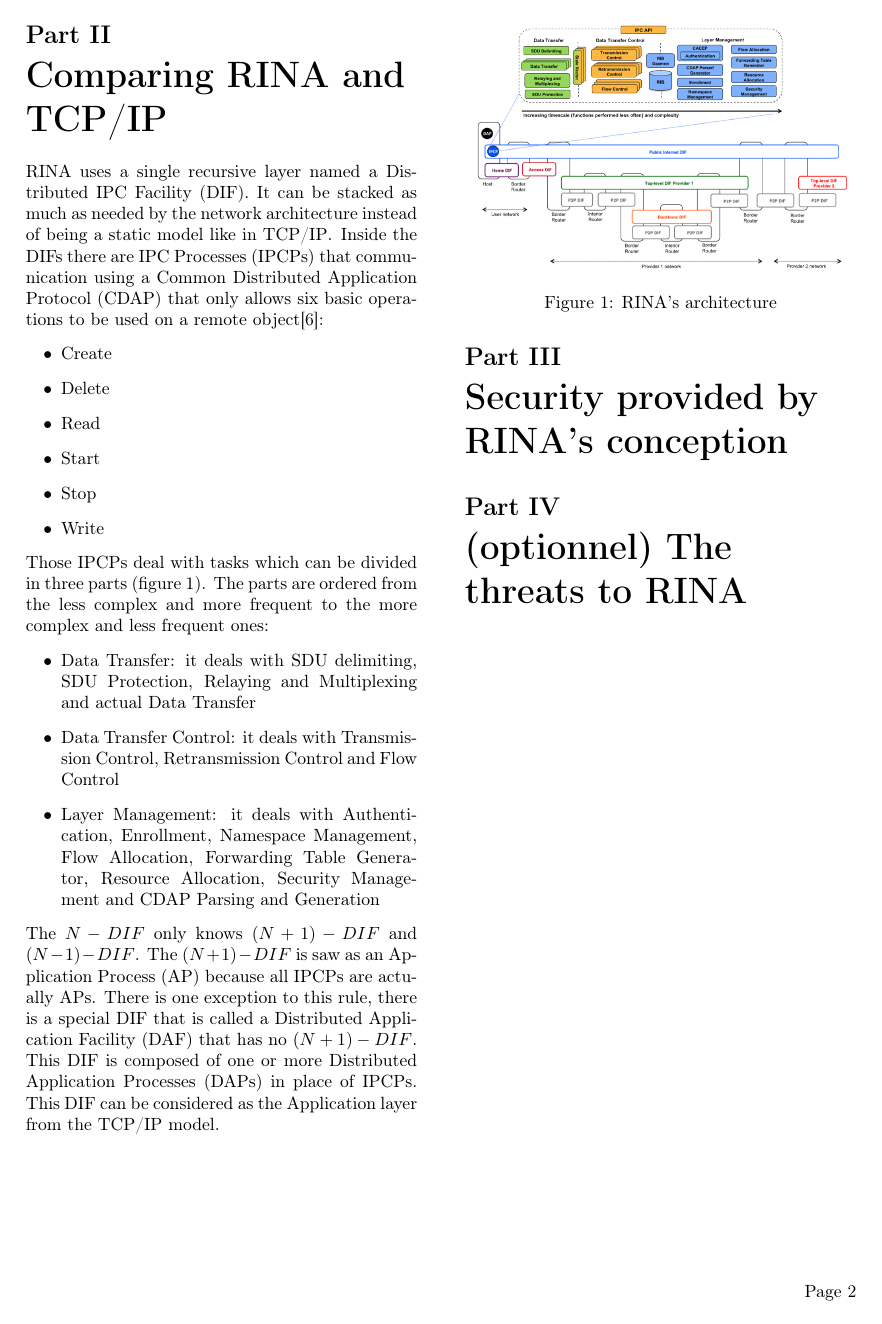
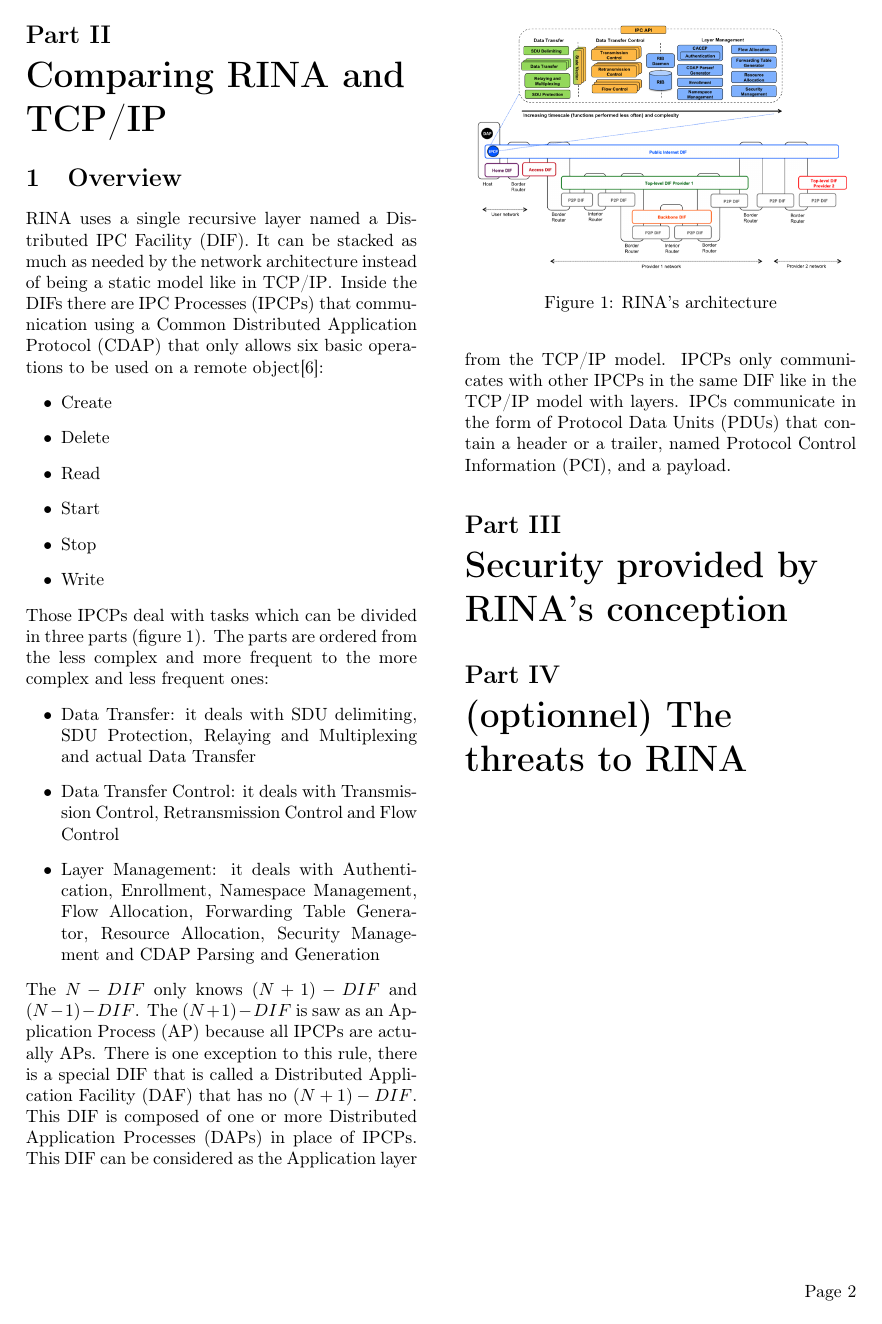
Before and after one commit to PaulDance/rinasec, a LaTeX document (Report/report.tex): page 2 of 3. Compiled offline with pdfLaTeX.

Commit message:
Minor changes

```diff
--- a/Report/report.tex
+++ b/Report/report.tex
@@ -27,6 +27,7 @@ Some simulations and studies have been lead in Europe with IRATI\cite{web:irati}
 \newpage
 
 \part{Comparing RINA and TCP/IP}
+\section{Overview}
 RINA uses a single recursive layer named a Distributed IPC Facility (DIF). It can be stacked as much as needed by the network architecture instead of being a static model like in TCP/IP\@.
 Inside the DIFs there are IPC Processes (IPCPs) that communication using a Common Distributed Application Protocol (CDAP) that only allows six basic operations to be used on a remote object\cite{wiki}:
 \begin{itemize}
@@ -49,6 +50,9 @@ The $(N + 1)-DIF$ is saw as an Application Process (AP) because all IPCPs are ac
 There is one exception to this rule, there is a special DIF that is called a Distributed Application Facility (DAF) that has no $(N + 1)-DIF$\@.
 This DIF is composed of one or more Distributed Application Processes (DAPs) in place of IPCPs.
 This DIF can be considered as the Application layer from the TCP/IP model.
+IPCPs only communicates with other IPCPs in the same DIF like in the TCP/IP model with layers.
+IPCs communicate in the form of Protocol Data Units (PDUs) that contain a header or a trailer, named Protocol Control Information (PCI), and a payload.
+
 
 \begin{figure}
     \centering\includegraphics[width=\columnwidth]{arch.png}\caption{RINA's architecture}\label{fig:arch}
```
